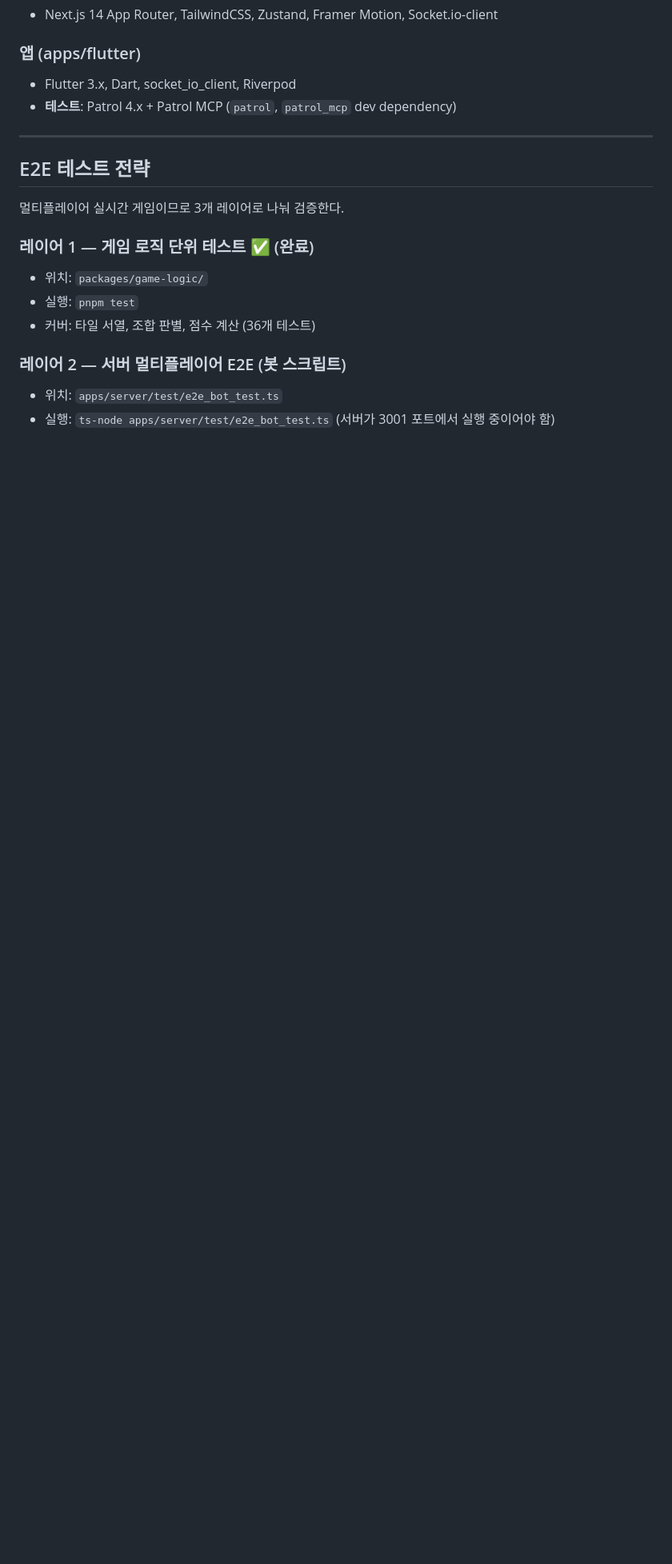
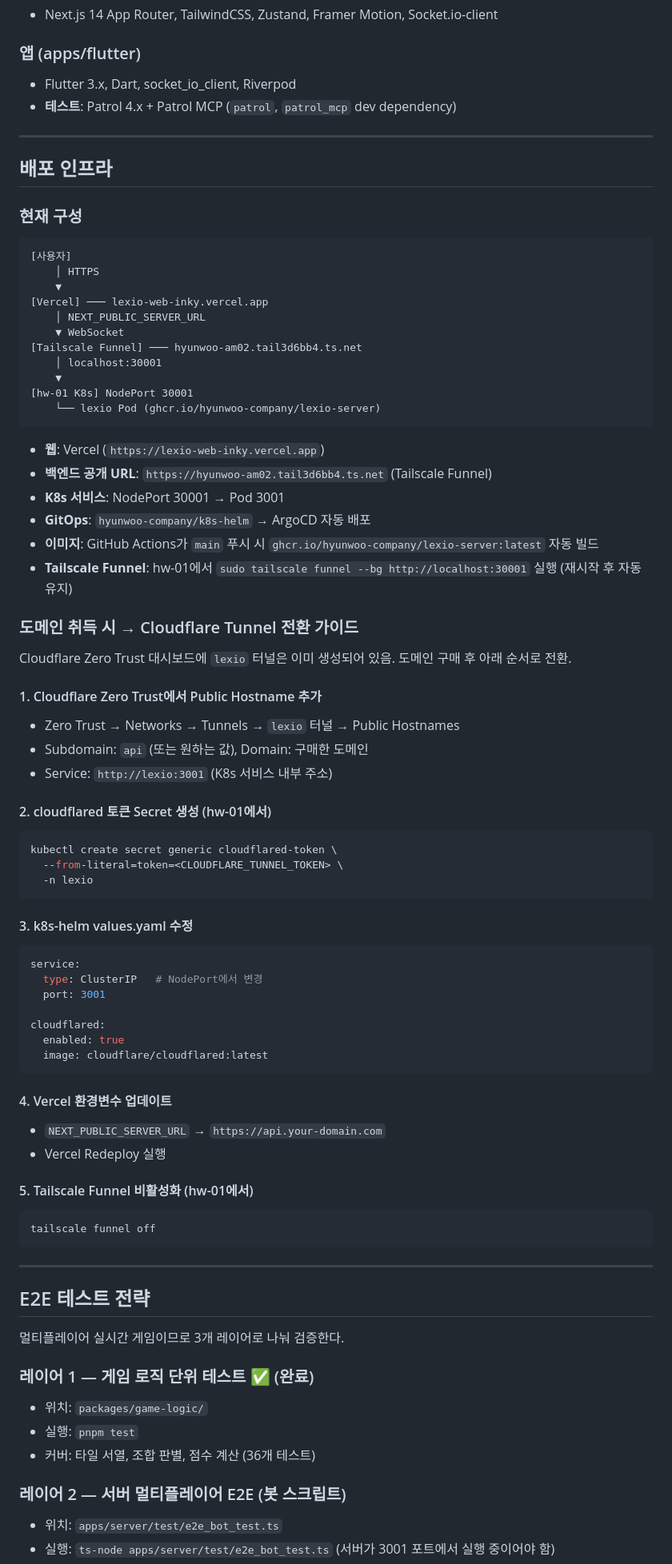
Before and after one commit to hyunwoo-company/lexio, a Markdown page: CLAUDE.md, the part around one of its changes. Shown at 80% size. GitHub-like rendering; blank space fills up the shorter version.

Commit message:
docs: 배포 인프라 현황 및 Cloudflare Tunnel 마이그레이션 가이드 추가
Tailscale Funnel 기반 현재 배포 구조 정리.
도메인 취득 후 Cloudflare Tunnel 전환 절차 5단계 문서화.

Co-Authored-By: Claude Sonnet 4.6 <noreply@anthropic.com>

````diff
--- a/CLAUDE.md
+++ b/CLAUDE.md
@@ -71,6 +76,69 @@ lexio/
 ### 앱 (apps/flutter)
 - Flutter 3.x, Dart, socket_io_client, Riverpod
 - **테스트**: Patrol 4.x + Patrol MCP (`patrol`, `patrol_mcp` dev dependency)
+
+---
+
+## 배포 인프라
+
+### 현재 구성
+
+```
+[사용자]
+    │ HTTPS
+    ▼
+[Vercel] ─── lexio-web-inky.vercel.app
+    │ NEXT_PUBLIC_SERVER_URL
+    ▼ WebSocket
+[Tailscale Funnel] ─── hyunwoo-am02.tail3d6bb4.ts.net
+    │ localhost:30001
+    ▼
+[hw-01 K8s] NodePort 30001
+    └── lexio Pod (ghcr.io/hyunwoo-company/lexio-server)
+```
+
+- **웹**: Vercel (`https://lexio-web-inky.vercel.app`)
+- **백엔드 공개 URL**: `https://hyunwoo-am02.tail3d6bb4.ts.net` (Tailscale Funnel)
+- **K8s 서비스**: NodePort 30001 → Pod 3001
+- **GitOps**: `hyunwoo-company/k8s-helm` → ArgoCD 자동 배포
+- **이미지**: GitHub Actions가 `main` 푸시 시 `ghcr.io/hyunwoo-company/lexio-server:latest` 자동 빌드
+- **Tailscale Funnel**: hw-01에서 `sudo tailscale funnel --bg http://localhost:30001` 실행 (재시작 후 자동 유지)
+
+### 도메인 취득 시 → Cloudflare Tunnel 전환 가이드
+
+Cloudflare Zero Trust 대시보드에 `lexio` 터널은 이미 생성되어 있음. 도메인 구매 후 아래 순서로 전환.
+
+#### 1. Cloudflare Zero Trust에서 Public Hostname 추가
+- Zero Trust → Networks → Tunnels → `lexio` 터널 → Public Hostnames
+- Subdomain: `api` (또는 원하는 값), Domain: 구매한 도메인
+- Service: `http://lexio:3001` (K8s 서비스 내부 주소)
+
+#### 2. cloudflared 토큰 Secret 생성 (hw-01에서)
+```bash
+kubectl create secret generic cloudflared-token \
+  --from-literal=token=<CLOUDFLARE_TUNNEL_TOKEN> \
+  -n lexio
+```
+
+#### 3. k8s-helm values.yaml 수정
+```yaml
+service:
+  type: ClusterIP   # NodePort에서 변경
+  port: 3001
+
+cloudflared:
+  enabled: true
+  image: cloudflare/cloudflared:latest
+```
+
+#### 4. Vercel 환경변수 업데이트
+- `NEXT_PUBLIC_SERVER_URL` → `https://api.your-domain.com`
+- Vercel Redeploy 실행
+
+#### 5. Tailscale Funnel 비활성화 (hw-01에서)
+```bash
+tailscale funnel off
+```
 
 ---
 
````
Also changed, not shown: other parts of CLAUDE.md (+6 -1 lines).
